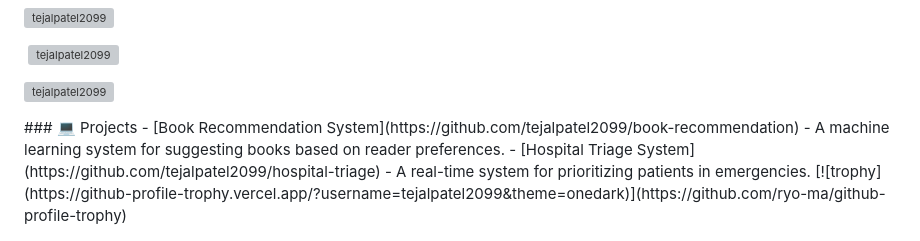
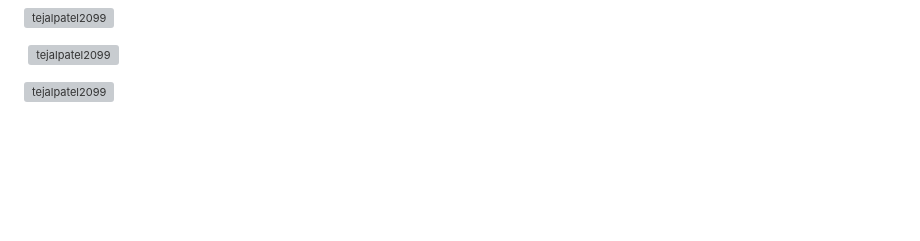
Before and after one commit to Tejalpatel2099/Tejalpatel2099, a Markdown page: README.md, the part around the change. Drawn GitHub-style; blank space fills up the shorter version; grey boxes are pictures that could not be loaded.

```diff
--- a/README.md
+++ b/README.md
@@ -18,7 +18,3 @@
 <p>&nbsp;<img align="center" src="https://github-readme-stats.vercel.app/api?username=tejalpatel2099&show_icons=true&locale=en" alt="tejalpatel2099" /></p>
 
 <p><img align="center" src="https://github-readme-streak-stats.herokuapp.com/?user=tejalpatel2099&" alt="tejalpatel2099" /></p>
-### 💻 Projects
-- [Book Recommendation System](https://github.com/tejalpatel2099/book-recommendation) - A machine learning system for suggesting books based on reader preferences.
-- [Hospital Triage System](https://github.com/tejalpatel2099/hospital-triage) - A real-time system for prioritizing patients in emergencies.
-[![trophy](https://github-profile-trophy.vercel.app/?username=tejalpatel2099&theme=onedark)](https://github.com/ryo-ma/github-profile-trophy)
```
